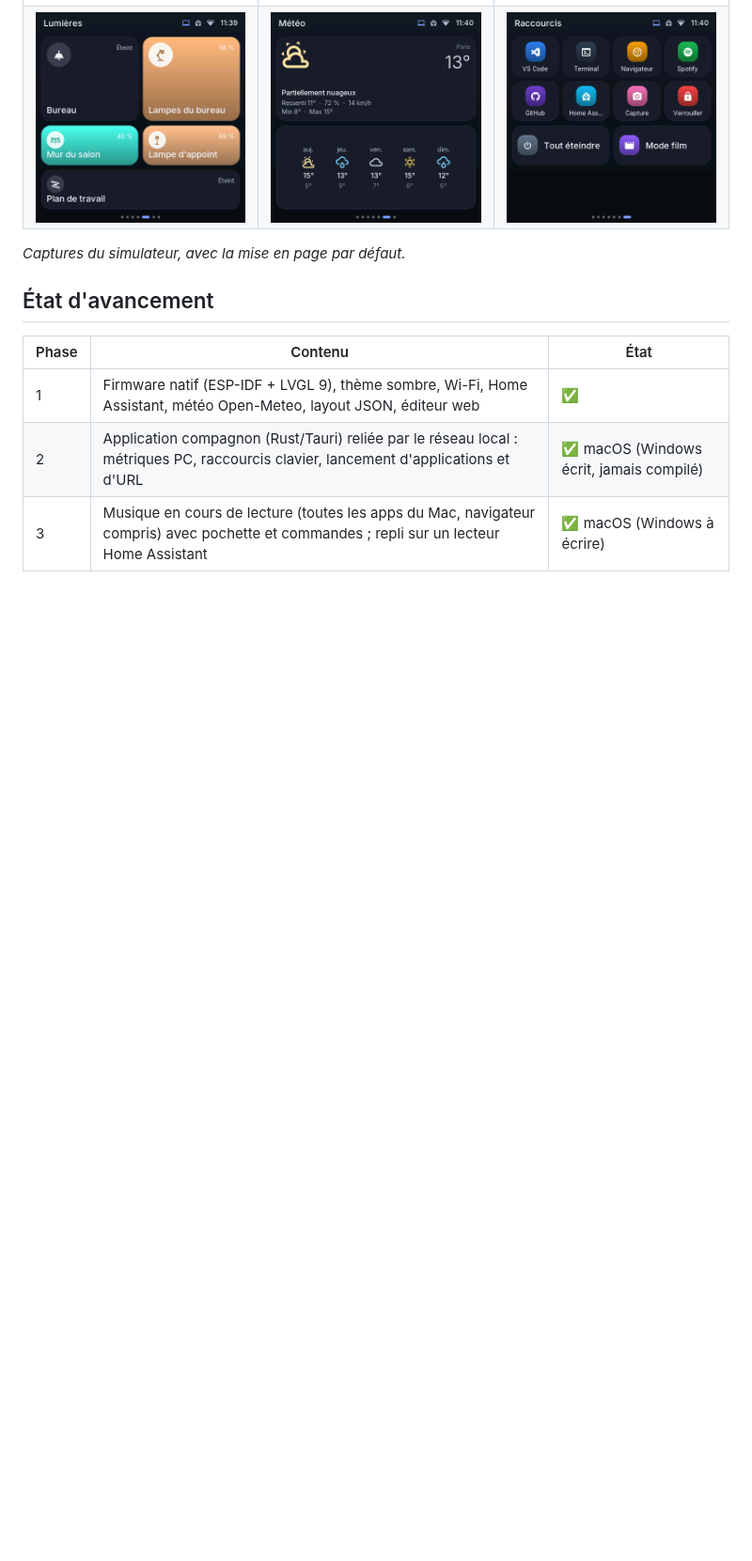
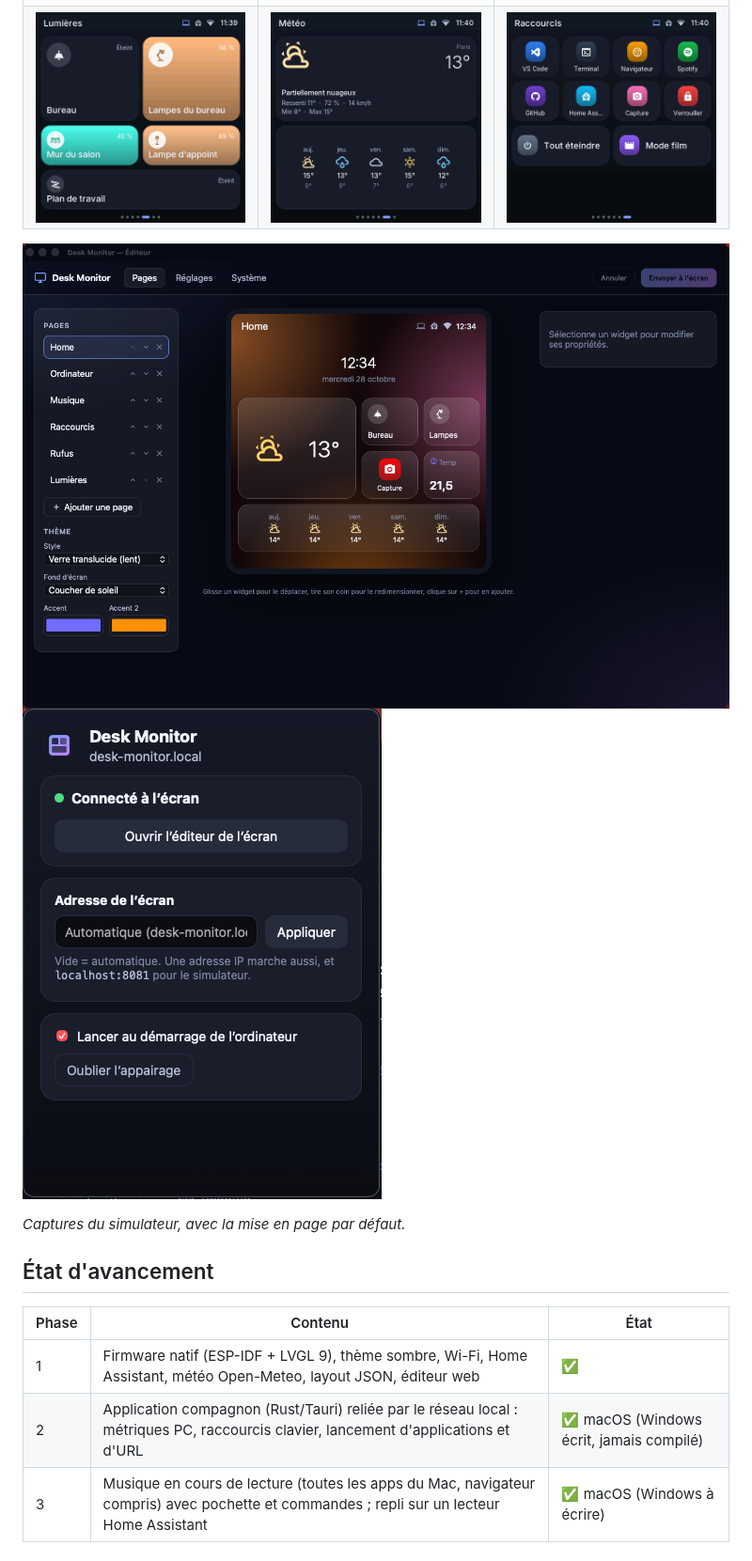
Before and after one commit to jboucly/desk-monitor, a Markdown page: README.fr.md, the part around the change. Shown at 94% size. Drawn GitHub-style; pictures changed too: docs/images/deskMonitor.png (added), docs/images/editor.png (added); blank space fills up the shorter version.

Commit message:
docs: add editor and desk monitor screen

```diff
--- a/README.fr.md
+++ b/README.fr.md
@@ -10,6 +10,9 @@ Les pages se configurent **à la volée** depuis un éditeur web servi par l'éc
 | --- | --- | --- |
 | ![Accueil](docs/images/home.png) | ![Ordinateur](docs/images/computer.png) | ![Musique](docs/images/music.png) |
 | ![Lumières](docs/images/lights.png) | ![Météo](docs/images/weather.png) | ![Raccourcis](docs/images/shortcuts.png) |
+
+![Editor](docs/images/editor.png)
+![Desk Monitor](docs/images/deskMonitor.png)
 
 *Captures du simulateur, avec la mise en page par défaut.*
 
```
Also changed, not shown: README.md (+4 -1 lines).
